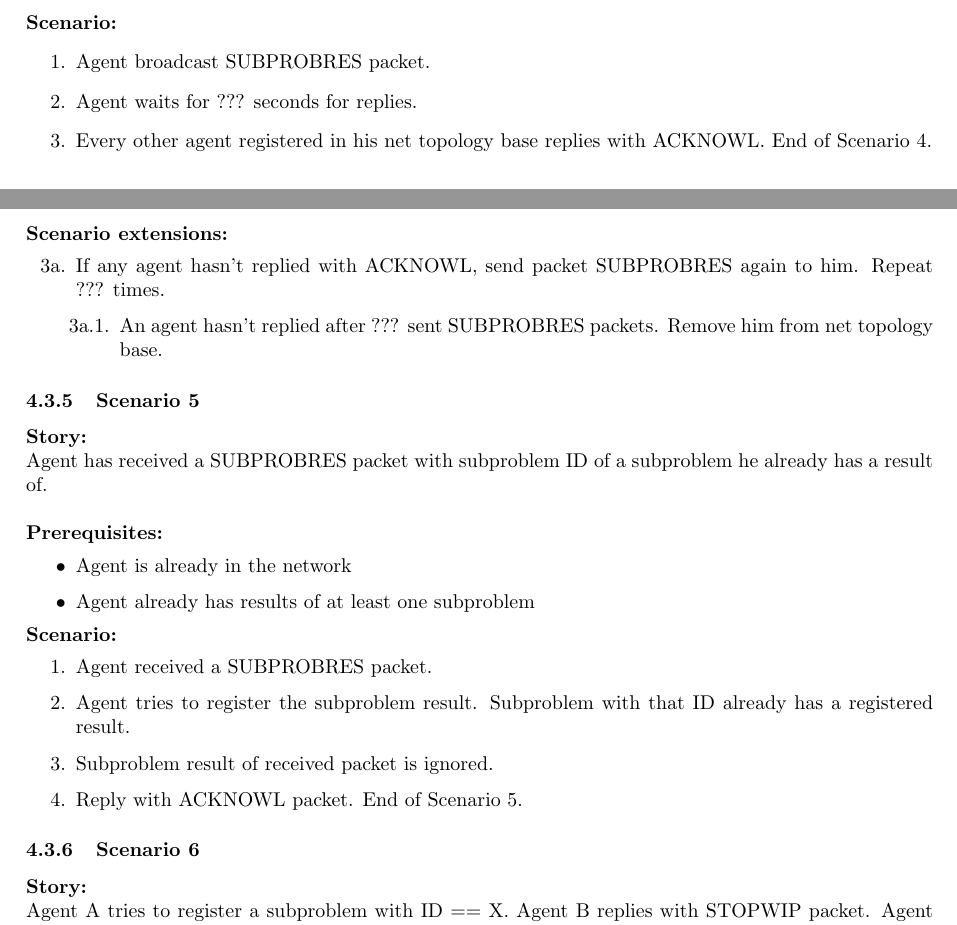
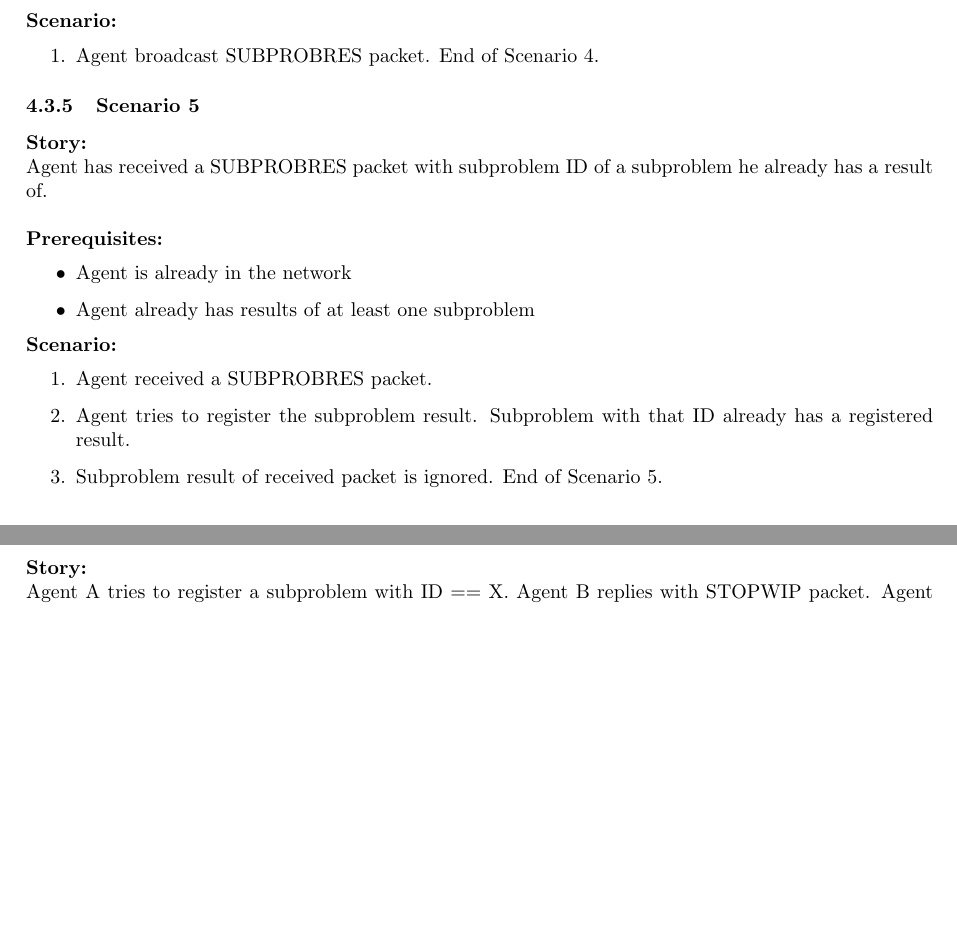
Before and after one commit to marax27/Codeine, a LaTeX document (docs/documentation.tex): two parts of pages 3 and 4 of 9, joined at a grey line, cut so that both start at the same text, the shorter picture padded with empty space. Compiled offline with pdfLaTeX.

Commit message:
Remove ACKNOWL packet, waiting times in scenarios

```diff
--- a/docs/documentation.tex
+++ b/docs/documentation.tex
@@ -176,17 +172,8 @@ Agent wants to broadcast subproblem results. \\\\
 \end{itemize}
 \textbf{Scenario:}
 \begin{enumerate}
-    \item Agent broadcast SUBPROBRES packet.
-    \item Agent waits for ??? seconds for replies.
-    \item Every other agent registered in his net topology base replies with ACKNOWL. End of Scenario 4.
+    \item Agent broadcast SUBPROBRES packet. End of Scenario 4.
 \end{enumerate}
-\textbf{Scenario extensions:}
-\begin{itemize}
-    \item[3a.] If any agent hasn't replied with ACKNOWL, send packet SUBPROBRES again to him. Repeat ??? times.
-    \begin{itemize}
-        \item[3a.1.] An agent hasn't replied after ??? sent SUBPROBRES packets. Remove him from net topology base.
-    \end{itemize}
-\end{itemize}
 
 \subsubsection{Scenario 5}
 \noindent\textbf{Story:} \\
@@ -200,8 +187,7 @@ Agent has received a SUBPROBRES packet with subproblem ID of a subproblem he alr
 \begin{enumerate}
     \item Agent received a SUBPROBRES packet.
     \item Agent tries to register the subproblem result. Subproblem with that ID already has a registered result.
-    \item Subproblem result of received packet is ignored.
-    \item Reply with ACKNOWL packet. End of Scenario 5.
+    \item Subproblem result of received packet is ignored. End of Scenario 5.
 \end{enumerate}
 
 \subsubsection{Scenario 6}
```
Also changed, not shown: docs/documentation.pdf, docs/documentation.tex (10 more changed lines), 4 other files.
